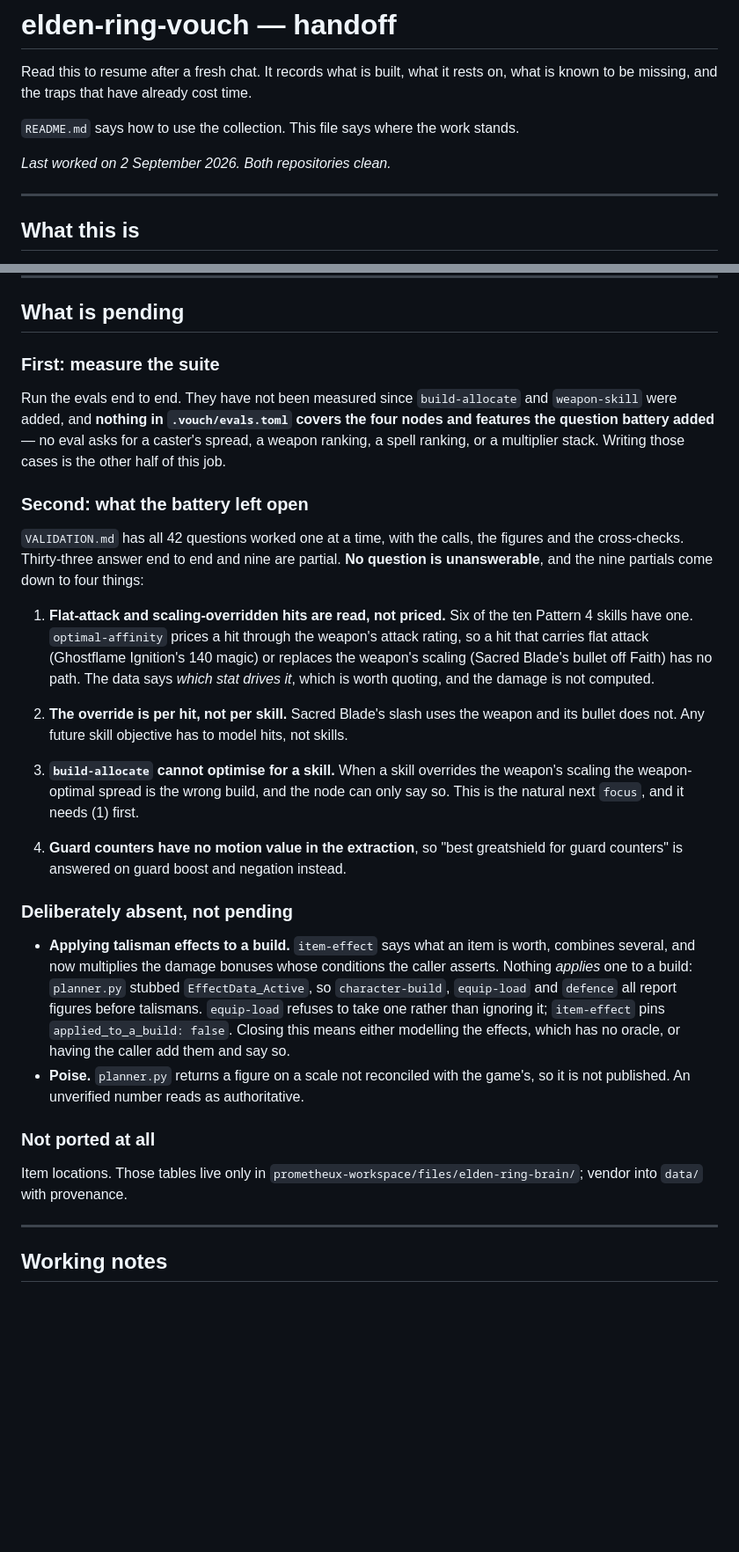
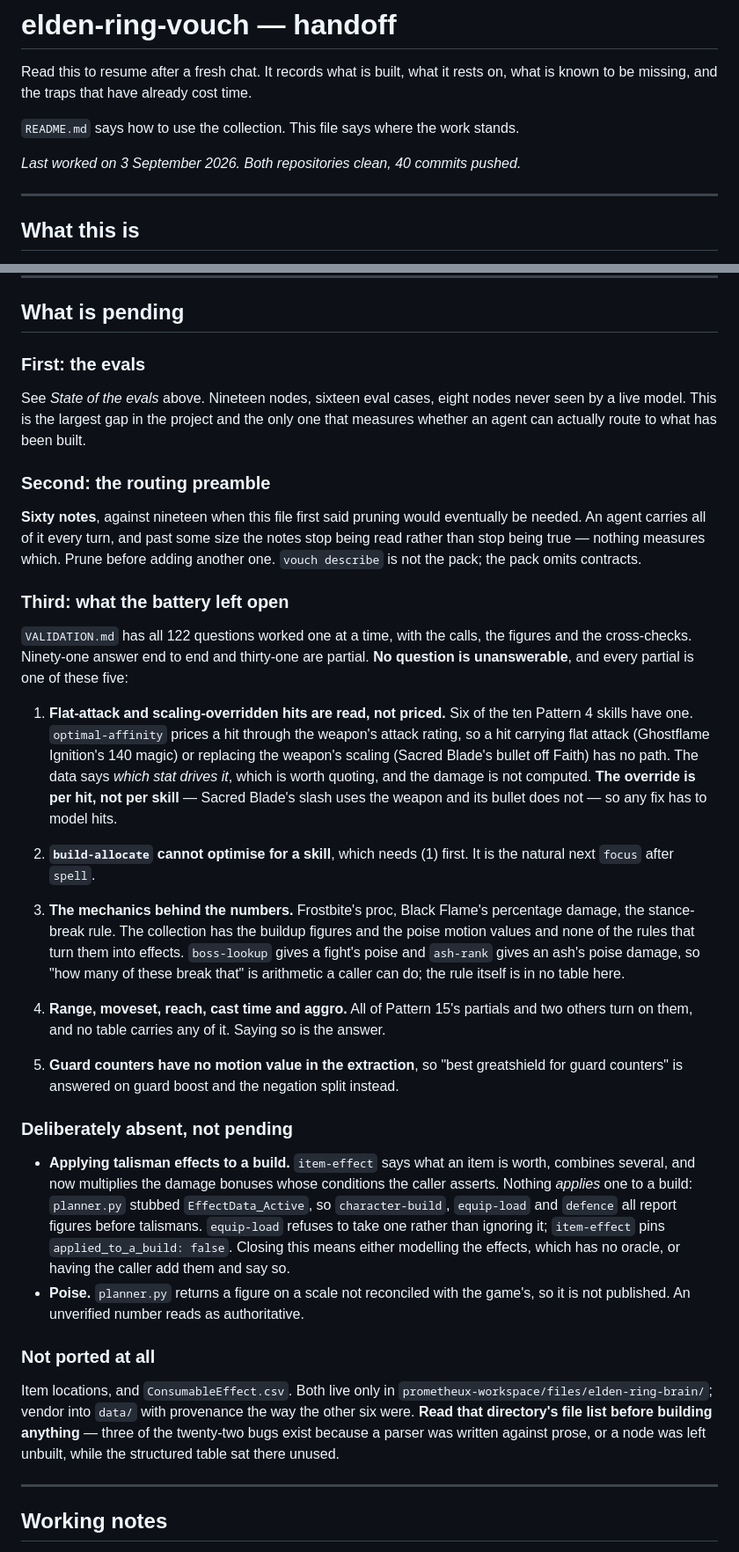
Before and after one commit to mozartdiniz/elden-ring-vouch, a Markdown page: HANDOFF.md, 2 parts joined by grey strips. Shown at 88% size. Rendered like a GitHub page; blank space fills up the shorter version.

```diff
--- a/HANDOFF.md
+++ b/HANDOFF.md
@@ -5,7 +5,7 @@ known to be missing, and the traps that have already cost time.
 
 `README.md` says how to use the collection. This file says where the work stands.
 
-*Last worked on 2 September 2026. Both repositories clean.*
+*Last worked on 3 September 2026. Both repositories clean, 40 commits pushed.*
 
 ---
 
@@ -187,34 +234,46 @@ lives here, not in `oracle/`.
 
 ## What is pending
 
-### First: measure the suite
+### First: the evals
 
-Run the evals end to end. They have not been measured since `build-allocate` and `weapon-skill`
-were added, and **nothing in `.vouch/evals.toml` covers the four nodes and features the
-question battery added** — no eval asks for a caster's spread, a weapon ranking, a spell
-ranking, or a multiplier stack. Writing those cases is the other half of this job.
+See *State of the evals* above. Nineteen nodes, sixteen eval cases, eight nodes never seen by a
+live model. This is the largest gap in the project and the only one that measures whether an
+agent can actually route to what has been built.
 
-### Second: what the battery left open
+### Second: the routing preamble
 
-`VALIDATION.md` has all 42 questions worked one at a time, with the calls, the figures and the
-cross-checks. Thirty-three answer end to end and nine are partial. **No question is
-unanswerable**, and the nine partials come down to four things:
+**Sixty notes**, against nineteen when this file first said pruning would eventually be needed.
+An agent carries all of it every turn, and past some size the notes stop being read rather than
+stop being true — nothing measures which. Prune before adding another one. `vouch describe` is
+not the pack; the pack omits contracts.
+
+### Third: what the battery left open
+
+`VALIDATION.md` has all 122 questions worked one at a time, with the calls, the figures and the
+cross-checks. Ninety-one answer end to end and thirty-one are partial. **No question is
+unanswerable**, and every partial is one of these five:
 
 1. **Flat-attack and scaling-overridden hits are read, not priced.** Six of the ten Pattern 4
    skills have one. `optimal-affinity` prices a hit through the weapon's attack rating, so a
-   hit that carries flat attack (Ghostflame Ignition's 140 magic) or replaces the weapon's
-   scaling (Sacred Blade's bullet off Faith) has no path. The data says *which stat drives it*,
-   which is worth quoting, and the damage is not computed.
+   hit carrying flat attack (Ghostflame Ignition's 140 magic) or replacing the weapon's scaling
+   (Sacred Blade's bullet off Faith) has no path. The data says *which stat drives it*, which is
+   worth quoting, and the damage is not computed. **The override is per hit, not per skill** —
+   Sacred Blade's slash uses the weapon and its bullet does not — so any fix has to model hits.
 
-2. **The override is per hit, not per skill.** Sacred Blade's slash uses the weapon and its
-   bullet does not. Any future skill objective has to model hits, not skills.
+2. **`build-allocate` cannot optimise for a skill**, which needs (1) first. It is the natural
+   next `focus` after `spell`.
 
-3. **`build-allocate` cannot optimise for a skill.** When a skill overrides the weapon's
-   scaling the weapon-optimal spread is the wrong build, and the node can only say so. This is
-   the natural next `focus`, and it needs (1) first.
+3. **The mechanics behind the numbers.** Frostbite's proc, Black Flame's percentage damage, the
+   stance-break rule. The collection has the buildup figures and the poise motion values and
+   none of the rules that turn them into effects. `boss-lookup` gives a fight's poise and
+   `ash-rank` gives an ash's poise damage, so "how many of these break that" is arithmetic a
+   caller can do; the rule itself is in no table here.
 
-4. **Guard counters have no motion value in the extraction**, so "best greatshield for guard
-   counters" is answered on guard boost and negation instead.
+4. **Range, moveset, reach, cast time and aggro.** All of Pattern 15's partials and two others
+   turn on them, and no table carries any of it. Saying so is the answer.
+
+5. **Guard counters have no motion value in the extraction**, so "best greatshield for guard
+   counters" is answered on guard boost and the negation split instead.
 
 ### Deliberately absent, not pending
 
@@ -230,8 +289,11 @@ unanswerable**, and the nine partials come down to four things:
 
 ### Not ported at all
 
-Item locations. Those tables live only in
-`prometheux-workspace/files/elden-ring-brain/`; vendor into `data/` with provenance.
+Item locations, and `ConsumableEffect.csv`. Both live only in
+`prometheux-workspace/files/elden-ring-brain/`; vendor into `data/` with provenance the way the
+other six were. **Read that directory's file list before building anything** — three of the
+twenty-two bugs exist because a parser was written against prose, or a node was left unbuilt,
+while the structured table sat there unused.
 
 ---
 
```
Also changed, not shown: other parts of HANDOFF.md (+84 -28 lines).
